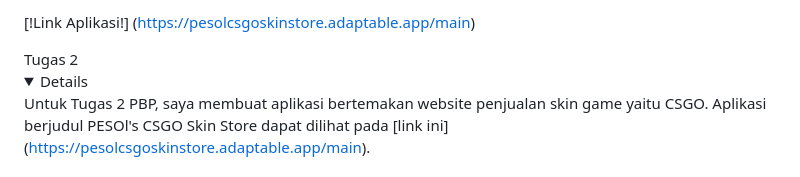
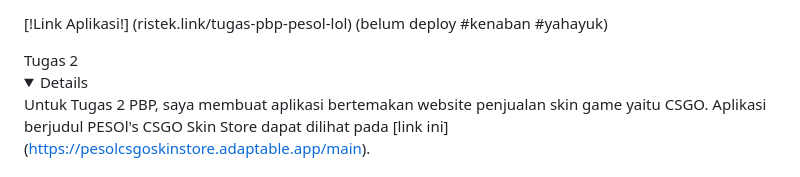
Before and after one commit to pesolosep/CSGOskinstore, a Markdown page: README.md, the part around the change. Rendered like a GitHub page; folded sections open.

```diff
--- a/README.md
+++ b/README.md
@@ -1,5 +1,5 @@
-[!Link Aplikasi!] (https://pesolcsgoskinstore.adaptable.app/main)
-
+[!Link Aplikasi!] (ristek.link/tugas-pbp-pesol-lol)
+(belum deploy #kenaban #yahayuk)
 </details>
 Tugas 2
 <details>
```
